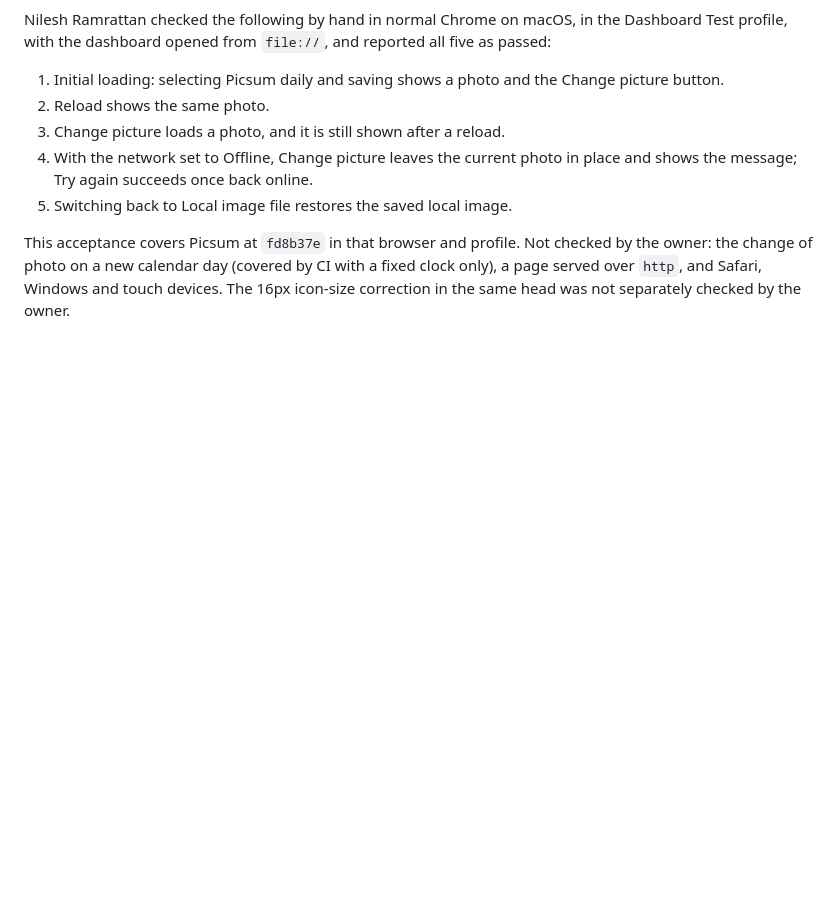
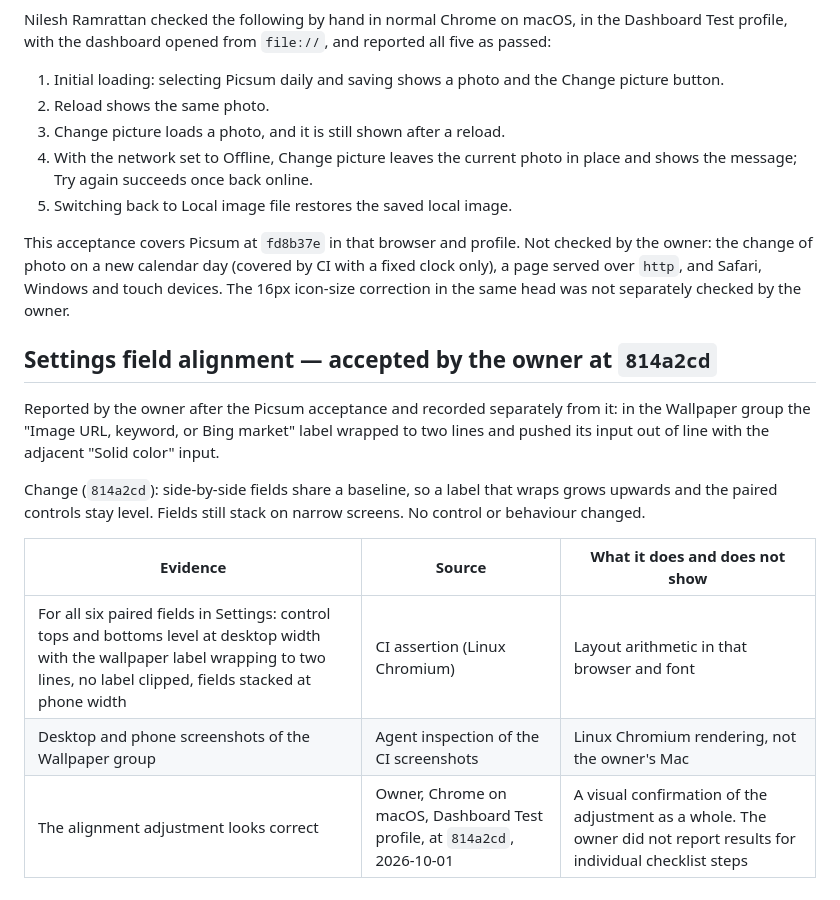
Before and after one commit to RamrattanN/Web-Dashboard, a Markdown page: BASELINE.md, the part around the change. Rendered like a GitHub page; blank space fills up the shorter version.

Commit message:
docs: record owner visual acceptance of the Settings alignment at 814a2cd
Co-Authored-By: Claude Opus 5.5 <noreply@anthropic.com>

```diff
--- a/BASELINE.md
+++ b/BASELINE.md
@@ -344,3 +344,20 @@ checked by the owner: the change of photo on a new calendar day (covered by
 CI with a fixed clock only), a page served over `http`, and Safari, Windows
 and touch devices. The 16px icon-size correction in the same head was not
 separately checked by the owner.
+
+## Settings field alignment — accepted by the owner at `814a2cd`
+
+Reported by the owner after the Picsum acceptance and recorded separately
+from it: in the Wallpaper group the "Image URL, keyword, or Bing market"
+label wrapped to two lines and pushed its input out of line with the
+adjacent "Solid color" input.
+
+Change (`814a2cd`): side-by-side fields share a baseline, so a label that
+wraps grows upwards and the paired controls stay level. Fields still stack
+on narrow screens. No control or behaviour changed.
+
+| Evidence | Source | What it does and does not show |
+| --- | --- | --- |
+| For all six paired fields in Settings: control tops and bottoms level at desktop width with the wallpaper label wrapping to two lines, no label clipped, fields stacked at phone width | CI assertion (Linux Chromium) | Layout arithmetic in that browser and font |
+| Desktop and phone screenshots of the Wallpaper group | Agent inspection of the CI screenshots | Linux Chromium rendering, not the owner's Mac |
+| The alignment adjustment looks correct | Owner, Chrome on macOS, Dashboard Test profile, at `814a2cd`, 2026-10-01 | A visual confirmation of the adjustment as a whole. The owner did not report results for individual checklist steps |
```
Also changed, not shown: CHANGELOG.md (+4 -0 lines).
